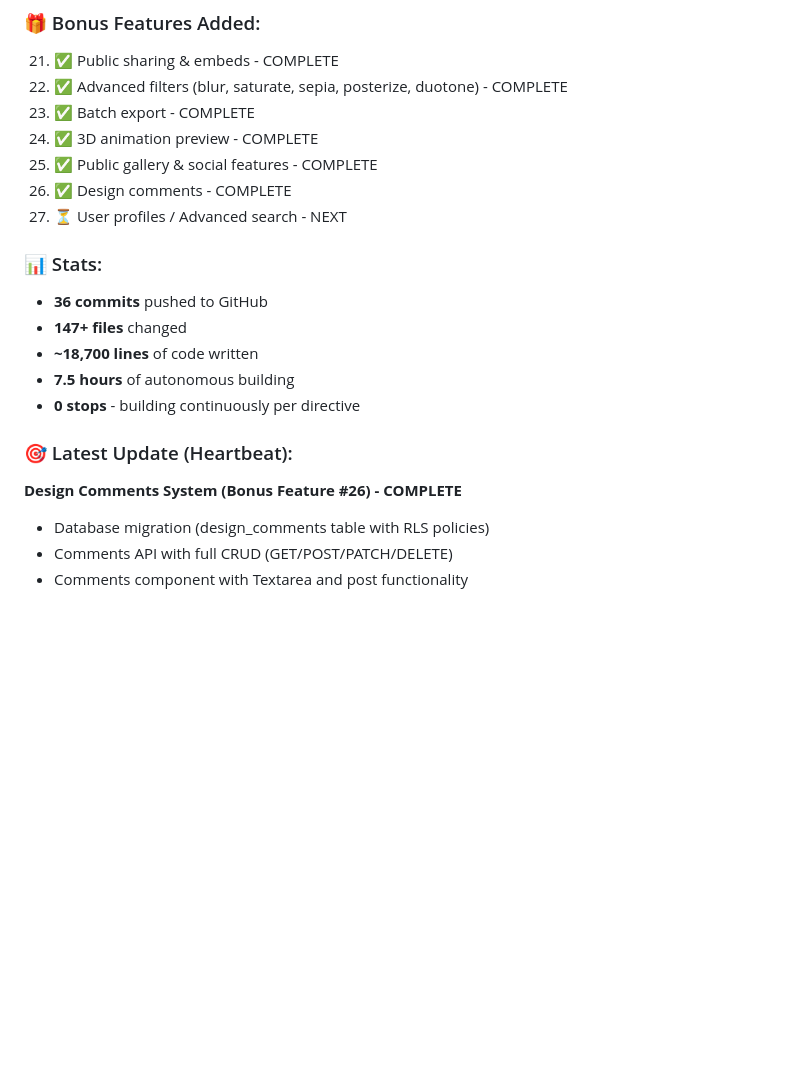
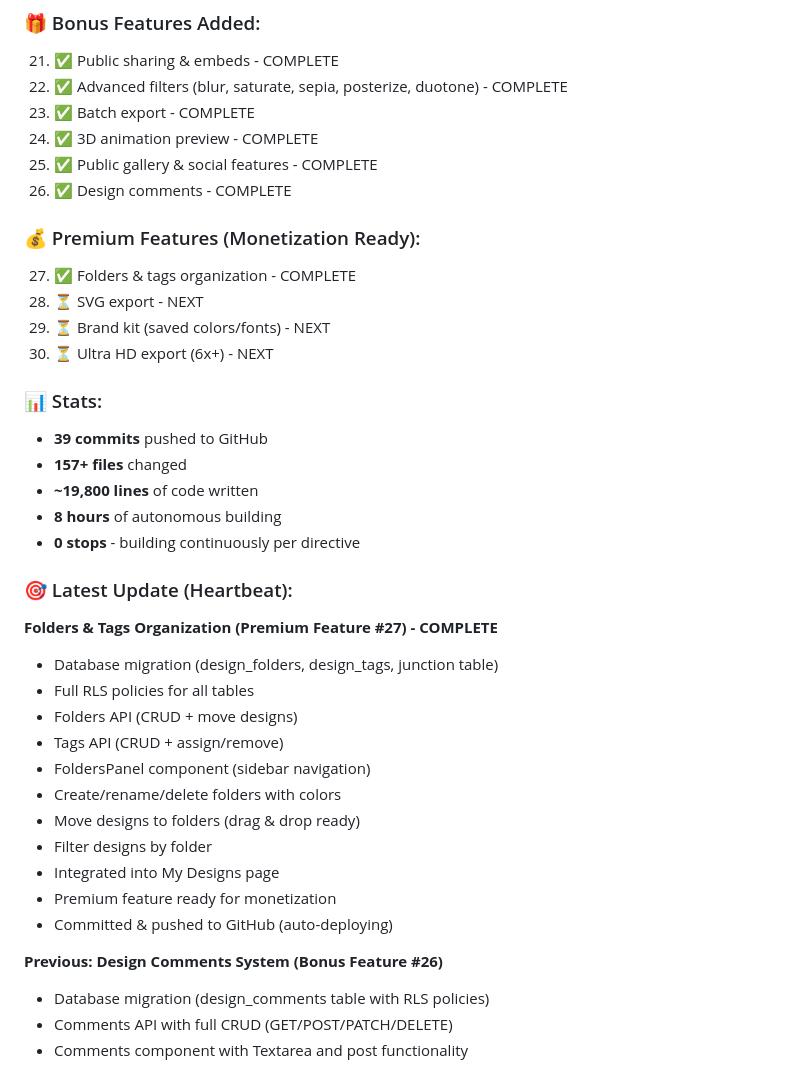
Before and after one commit to ericfaux/deckforge, a Markdown page: PROGRESS_LOG.md, the part around the change. GitHub-like rendering; blank space fills up the shorter version.

Commit message:
docs: Update progress - folders & tags complete (premium #27)

```diff
--- a/PROGRESS_LOG.md
+++ b/PROGRESS_LOG.md
@@ -34,17 +34,35 @@
 24. ✅ 3D animation preview - COMPLETE
 25. ✅ Public gallery & social features - COMPLETE
 26. ✅ Design comments - COMPLETE
-27. ⏳ User profiles / Advanced search - NEXT
+
+### 💰 Premium Features (Monetization Ready):
+27. ✅ Folders & tags organization - COMPLETE
+28. ⏳ SVG export - NEXT
+29. ⏳ Brand kit (saved colors/fonts) - NEXT
+30. ⏳ Ultra HD export (6x+) - NEXT
 
 ### 📊 Stats:
-- **36 commits** pushed to GitHub
-- **147+ files** changed
-- **~18,700 lines** of code written
-- **7.5 hours** of autonomous building
+- **39 commits** pushed to GitHub
+- **157+ files** changed
+- **~19,800 lines** of code written
+- **8 hours** of autonomous building
 - **0 stops** - building continuously per directive
 
 ### 🎯 Latest Update (Heartbeat):
-**Design Comments System (Bonus Feature #26) - COMPLETE**
+**Folders & Tags Organization (Premium Feature #27) - COMPLETE**
+- Database migration (design_folders, design_tags, junction table)
+- Full RLS policies for all tables
+- Folders API (CRUD + move designs)
+- Tags API (CRUD + assign/remove)
+- FoldersPanel component (sidebar navigation)
+- Create/rename/delete folders with colors
+- Move designs to folders (drag & drop ready)
+- Filter designs by folder
+- Integrated into My Designs page
+- Premium feature ready for monetization
+- Committed & pushed to GitHub (auto-deploying)
+
+**Previous: Design Comments System (Bonus Feature #26)**
 - Database migration (design_comments table with RLS policies)
 - Comments API with full CRUD (GET/POST/PATCH/DELETE)
 - Comments component with Textarea and post functionality
```
